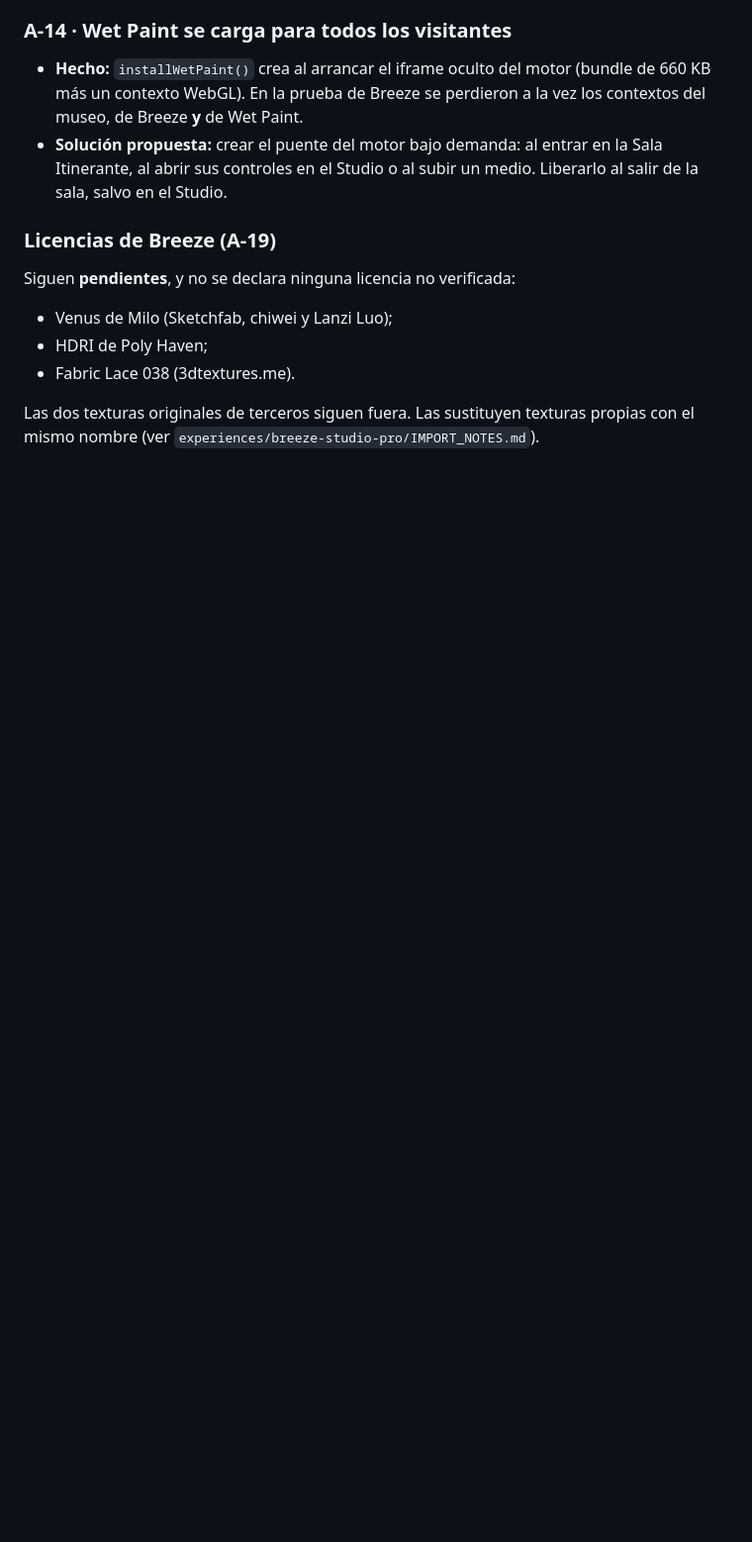
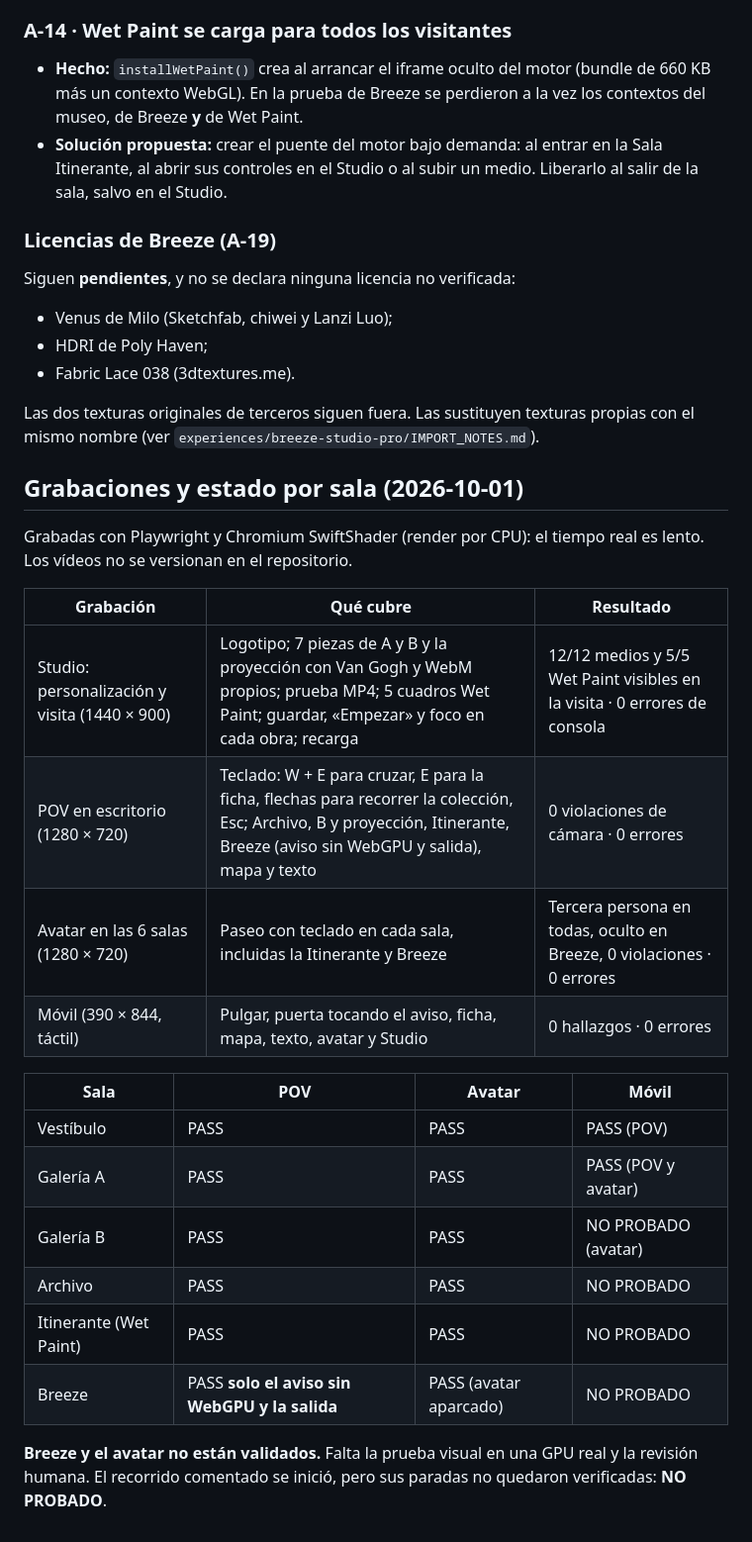
Before and after one commit to Juanmaes83/GALERY-JUANMA-RUBIK-SOTA, a Markdown page: docs/10-AUDITORIA.md, the part around the change. Shown at 99% size. Drawn GitHub-style; blank space fills up the shorter version.

Commit message:
docs(auditoría): grabaciones y estado por sala y modo
Co-Authored-By: Claude Opus 5.5 <noreply@anthropic.com>
Claude-Session: https://claude.ai/code/session_01KvQK8aBZrpHxss5Lmjskrm

```diff
--- a/docs/10-AUDITORIA.md
+++ b/docs/10-AUDITORIA.md
@@ -154,3 +154,25 @@ Siguen **pendientes**, y no se declara ninguna licencia no verificada:
 - Fabric Lace 038 (3dtextures.me).
 
 Las dos texturas originales de terceros siguen fuera. Las sustituyen texturas propias con el mismo nombre (ver `experiences/breeze-studio-pro/IMPORT_NOTES.md`).
+
+## Grabaciones y estado por sala (2026-10-01)
+
+Grabadas con Playwright y Chromium SwiftShader (render por CPU): el tiempo real es lento. Los vídeos no se versionan en el repositorio.
+
+| Grabación | Qué cubre | Resultado |
+|---|---|---|
+| Studio: personalización y visita (1440 × 900) | Logotipo; 7 piezas de A y B y la proyección con Van Gogh y WebM propios; prueba MP4; 5 cuadros Wet Paint; guardar, «Empezar» y foco en cada obra; recarga | 12/12 medios y 5/5 Wet Paint visibles en la visita · 0 errores de consola |
+| POV en escritorio (1280 × 720) | Teclado: W + E para cruzar, E para la ficha, flechas para recorrer la colección, Esc; Archivo, B y proyección, Itinerante, Breeze (aviso sin WebGPU y salida), mapa y texto | 0 violaciones de cámara · 0 errores |
+| Avatar en las 6 salas (1280 × 720) | Paseo con teclado en cada sala, incluidas la Itinerante y Breeze | Tercera persona en todas, oculto en Breeze, 0 violaciones · 0 errores |
+| Móvil (390 × 844, táctil) | Pulgar, puerta tocando el aviso, ficha, mapa, texto, avatar y Studio | 0 hallazgos · 0 errores |
+
+| Sala | POV | Avatar | Móvil |
+|---|---|---|---|
+| Vestíbulo | PASS | PASS | PASS (POV) |
+| Galería A | PASS | PASS | PASS (POV y avatar) |
+| Galería B | PASS | PASS | NO PROBADO (avatar) |
+| Archivo | PASS | PASS | NO PROBADO |
+| Itinerante (Wet Paint) | PASS | PASS | NO PROBADO |
+| Breeze | PASS **solo el aviso sin WebGPU y la salida** | PASS (avatar aparcado) | NO PROBADO |
+
+**Breeze y el avatar no están validados.** Falta la prueba visual en una GPU real y la revisión humana. El recorrido comentado se inició, pero sus paradas no quedaron verificadas: **NO PROBADO**.
```
